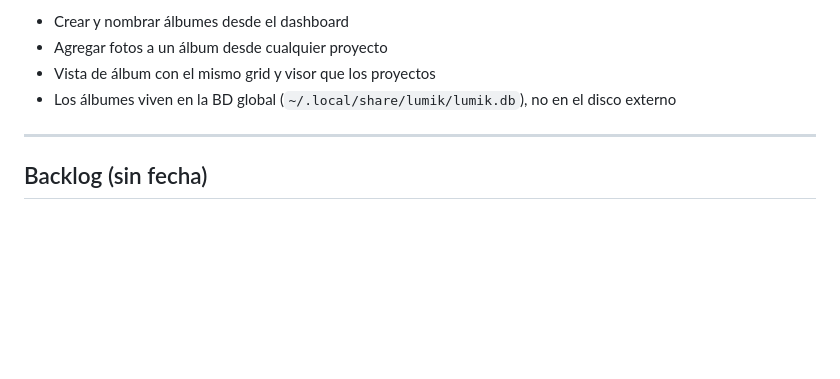
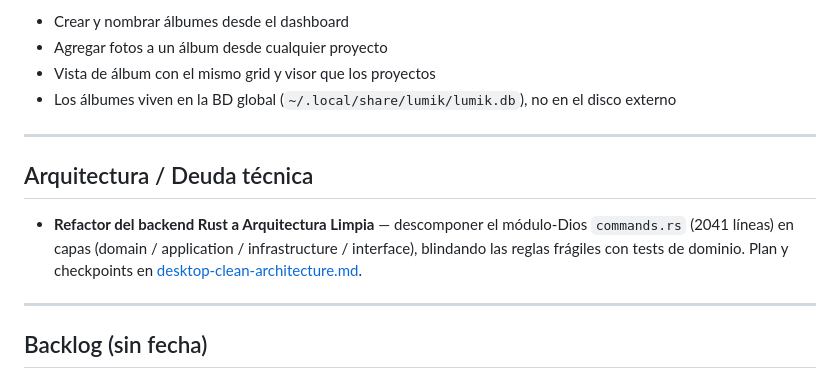
Before and after one commit to everitosan/lumik, a Markdown page: docs/ROADMAP.md, the part around the change. Drawn GitHub-style; blank space fills up the shorter version.

```diff
--- a/docs/ROADMAP.md
+++ b/docs/ROADMAP.md
@@ -63,6 +63,15 @@ fotos del año", "Portafolio", "Entrega cliente X".
 
 ---
 
+## Arquitectura / Deuda técnica
+
+- **Refactor del backend Rust a Arquitectura Limpia** — descomponer el módulo-Dios
+  `commands.rs` (2041 líneas) en capas (domain / application / infrastructure /
+  interface), blindando las reglas frágiles con tests de dominio. Plan y
+  checkpoints en [desktop-clean-architecture.md](desktop-clean-architecture.md).
+
+---
+
 ## Backlog (sin fecha)
 
 - Batch operations desde el grid (rating/cull en lote)
```
Also changed, not shown: docs/desktop-clean-architecture.md (added, +340 -0 lines).
